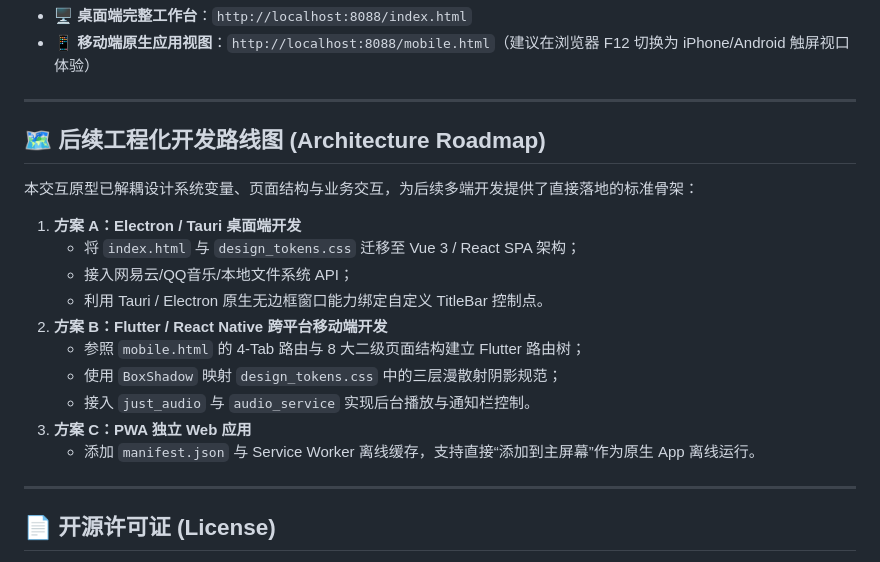
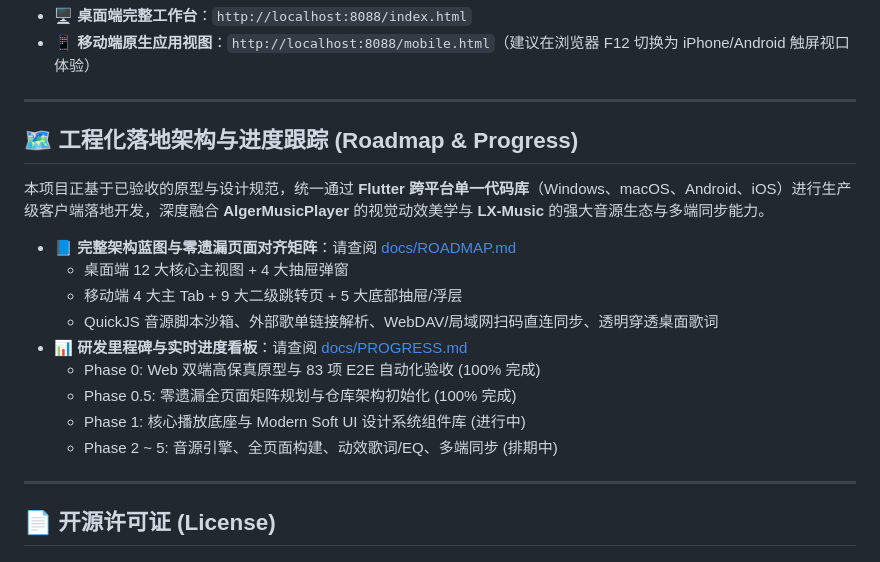
Before and after one commit to Kline-x/mellow-music-player, a Markdown page: README.md, the part around the change. GitHub-like rendering.

Commit message:
docs: record zero-omission view matrix, architecture roadmap and progress log

```diff
--- a/README.md
+++ b/README.md
@@ -140,20 +140,19 @@ npm start
 
 ---
 
-## 🗺️ 后续工程化开发路线图 (Architecture Roadmap)
+## 🗺️ 工程化落地架构与进度跟踪 (Roadmap & Progress)
 
-本交互原型已解耦设计系统变量、页面结构与业务交互，为后续多端开发提供了直接落地的标准骨架：
+本项目正基于已验收的原型与设计规范，统一通过 **Flutter 跨平台单一代码库**（Windows、macOS、Android、iOS）进行生产级客户端落地开发，深度融合 **AlgerMusicPlayer** 的视觉动效美学与 **LX-Music** 的强大音源生态与多端同步能力。
 
-1. **方案 A：Electron / Tauri 桌面端开发**
-   - 将 `index.html` 与 `design_tokens.css` 迁移至 Vue 3 / React SPA 架构；
-   - 接入网易云/QQ音乐/本地文件系统 API；
-   - 利用 Tauri / Electron 原生无边框窗口能力绑定自定义 TitleBar 控制点。
-2. **方案 B：Flutter / React Native 跨平台移动端开发**
-   - 参照 `mobile.html` 的 4-Tab 路由与 8 大二级页面结构建立 Flutter 路由树；
-   - 使用 `BoxShadow` 映射 `design_tokens.css` 中的三层漫散射阴影规范；
-   - 接入 `just_audio` 与 `audio_service` 实现后台播放与通知栏控制。
-3. **方案 C：PWA 独立 Web 应用**
-   - 添加 `manifest.json` 与 Service Worker 离线缓存，支持直接“添加到主屏幕”作为原生 App 离线运行。
+- 📘 **完整架构蓝图与零遗漏页面对齐矩阵**：请查阅 [docs/ROADMAP.md](docs/ROADMAP.md)
+  - 桌面端 12 大核心主视图 + 4 大抽屉弹窗
+  - 移动端 4 大主 Tab + 9 大二级跳转页 + 5 大底部抽屉/浮层
+  - QuickJS 音源脚本沙箱、外部歌单链接解析、WebDAV/局域网扫码直连同步、透明穿透桌面歌词
+- 📊 **研发里程碑与实时进度看板**：请查阅 [docs/PROGRESS.md](docs/PROGRESS.md)
+  - Phase 0: Web 双端高保真原型与 83 项 E2E 自动化验收 (100% 完成)
+  - Phase 0.5: 零遗漏全页面矩阵规划与仓库架构初始化 (100% 完成)
+  - Phase 1: 核心播放底座与 Modern Soft UI 设计系统组件库 (进行中)
+  - Phase 2 ~ 5: 音源引擎、全页面构建、动效歌词/EQ、多端同步 (排期中)
 
 ---
 
```
Also changed, not shown: docs/PROGRESS.md (added, +50 -0 lines), docs/ROADMAP.md (added, +145 -0 lines).
